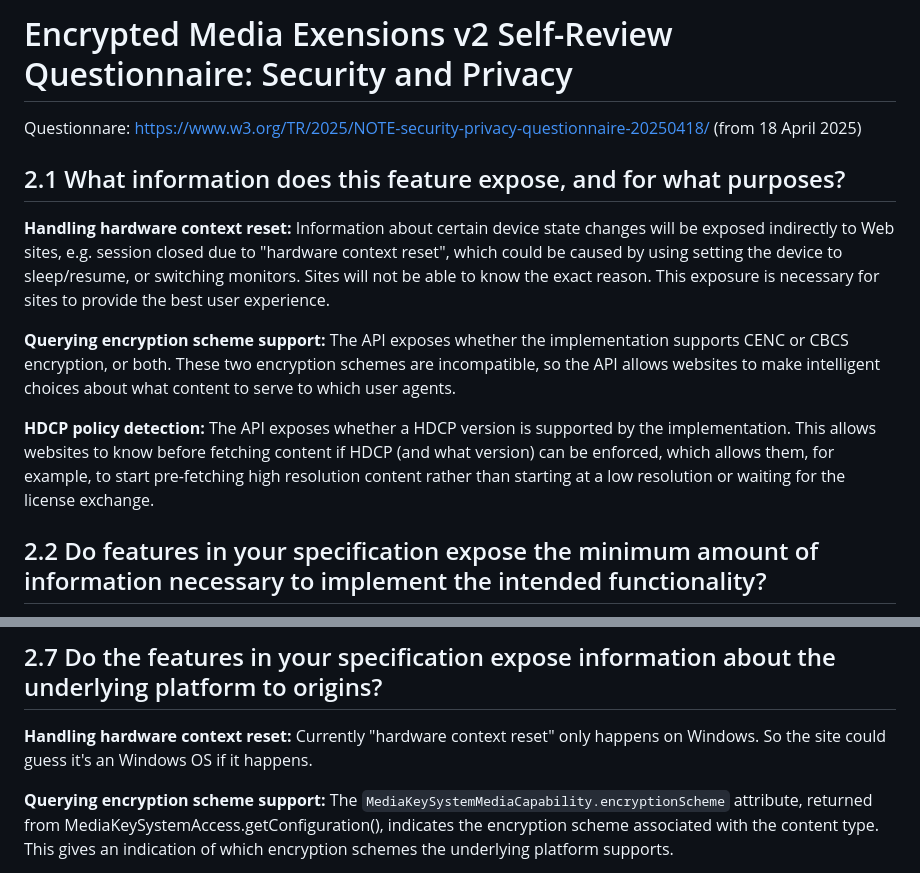
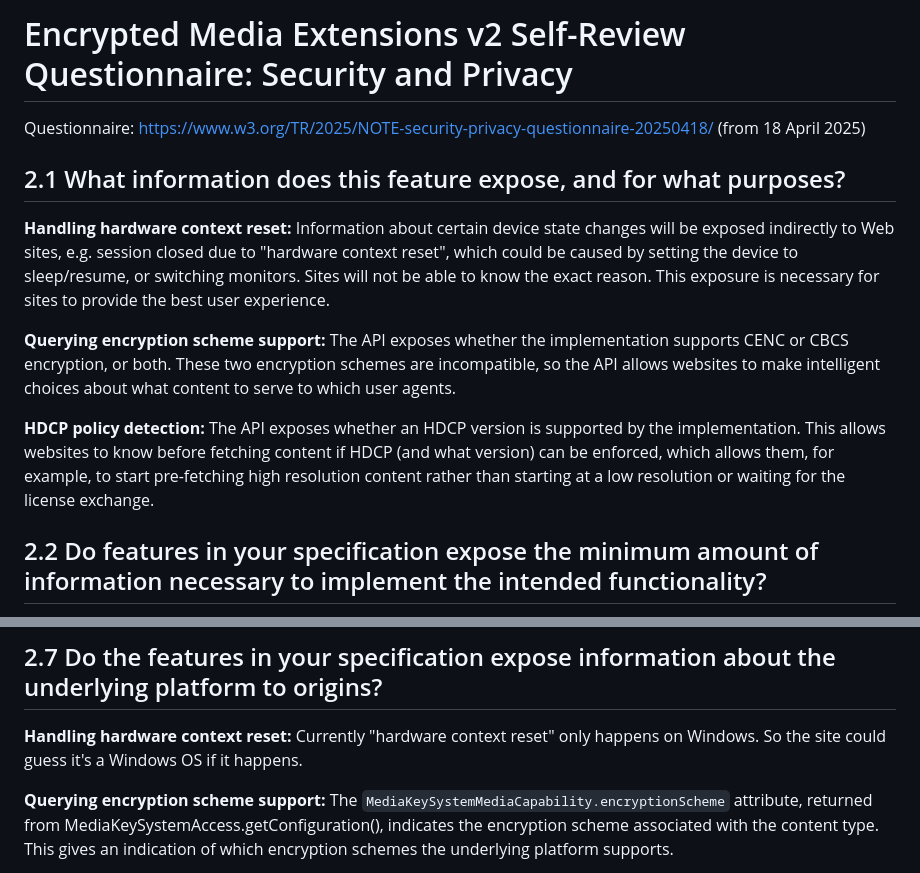
Before and after one commit to w3c/encrypted-media, a Markdown page: security-privacy-questionnaire.md, 2 parts joined by grey strips. Rendered like a GitHub page.

Commit message:
Fix typos and grammar

```diff
--- a/security-privacy-questionnaire.md
+++ b/security-privacy-questionnaire.md
@@ -1,14 +1,14 @@
-# Encrypted Media Exensions v2 Self-Review Questionnaire: Security and Privacy
+# Encrypted Media Extensions v2 Self-Review Questionnaire: Security and Privacy
 
-Questionnare: https://www.w3.org/TR/2025/NOTE-security-privacy-questionnaire-20250418/ (from 18 April 2025)
+Questionnaire: https://www.w3.org/TR/2025/NOTE-security-privacy-questionnaire-20250418/ (from 18 April 2025)
 
 ## 2.1 What information does this feature expose, and for what purposes?
 
-**Handling hardware context reset:** Information about certain device state changes will be exposed indirectly to Web sites, e.g. session closed due to "hardware context reset", which could be caused by using setting the device to sleep/resume, or switching monitors. Sites will not be able to know the exact reason. This exposure is necessary for sites to provide the best user experience.
+**Handling hardware context reset:** Information about certain device state changes will be exposed indirectly to Web sites, e.g. session closed due to "hardware context reset", which could be caused by setting the device to sleep/resume, or switching monitors. Sites will not be able to know the exact reason. This exposure is necessary for sites to provide the best user experience.
 
 **Querying encryption scheme support:** The API exposes whether the implementation supports CENC or CBCS encryption, or both. These two encryption schemes are incompatible, so the API allows websites to make intelligent choices about what content to serve to which user agents.
 
-**HDCP policy detection:** The API exposes whether a HDCP version is supported by the implementation. This allows websites to know before fetching content if HDCP (and what version) can be enforced, which allows them, for example, to start pre-fetching high resolution content rather than starting at a low resolution or waiting for the license exchange.
+**HDCP policy detection:** The API exposes whether an HDCP version is supported by the implementation. This allows websites to know before fetching content if HDCP (and what version) can be enforced, which allows them, for example, to start pre-fetching high resolution content rather than starting at a low resolution or waiting for the license exchange.
 
 ## 2.2 Do features in your specification expose the minimum amount of information necessary to implement the intended functionality?
 
@@ -52,7 +52,7 @@ Questionnare: https://www.w3.org/TR/2025/NOTE-security-privacy-questionnaire-202
 
 ## 2.7 Do the features in your specification expose information about the underlying platform to origins?
 
-**Handling hardware context reset:** Currently "hardware context reset" only happens on Windows. So the site could guess it's an Windows OS if it happens.
+**Handling hardware context reset:** Currently "hardware context reset" only happens on Windows. So the site could guess it's a Windows OS if it happens.
 
 **Querying encryption scheme support:** The `MediaKeySystemMediaCapability.encryptionScheme` attribute, returned from MediaKeySystemAccess.getConfiguration(), indicates the encryption scheme associated with the content type. This gives an indication of which encryption schemes the underlying platform supports.
 
```
